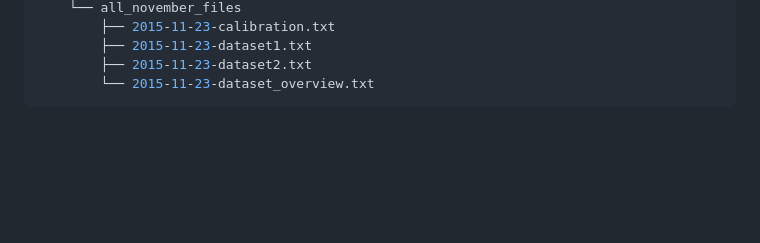
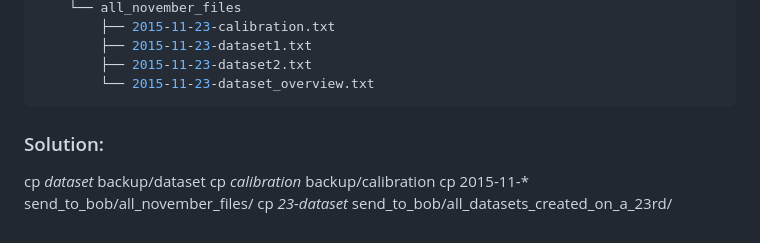
Before and after one commit to arbindb1/Odin, a Markdown page: README.md, the part around the change. GitHub-like rendering; blank space fills up the shorter version.

Commit message:
:memo: Odin Project Documentation Update

````diff
--- a/README.md
+++ b/README.md
@@ -94,3 +94,9 @@ The resulting directory structure should look like this:
         ├── 2015-11-23-dataset2.txt
         └── 2015-11-23-dataset_overview.txt
 ```
+
+### Solution:
+  cp *dataset* backup/dataset
+  cp *calibration* backup/calibration
+  cp 2015-11-* send_to_bob/all_november_files/
+  cp *23-dataset* send_to_bob/all_datasets_created_on_a_23rd/
````
